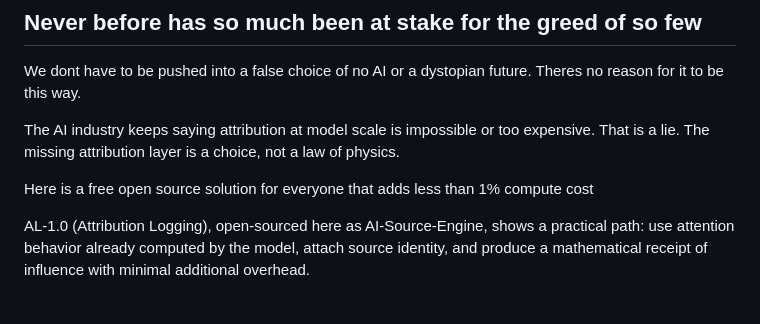
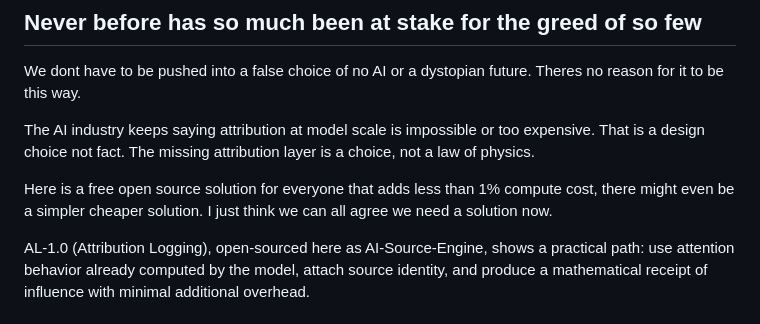
Before and after one commit to RayFromBoston/AI-Source-Engine, a Markdown page: README.md, the part around the change. GitHub-like rendering.

```diff
--- a/README.md
+++ b/README.md
@@ -56,9 +56,9 @@ We dont have to be pushed into a false choice of no AI or a dystopian future.
 Theres no reason for it to be this way.
 
 
-The AI industry keeps saying attribution at model scale is impossible or too expensive. That is a lie. The missing attribution layer is a choice, not a law of physics.
+The AI industry keeps saying attribution at model scale is impossible or too expensive. That is a design choice not fact. The missing attribution layer is a choice, not a law of physics.
 
-Here is a free open source solution for everyone that adds less than 1% compute cost
+Here is a free open source solution for everyone that adds less than 1% compute cost, there might even be a simpler cheaper solution.  I just think we can all agree we need a solution now.
 
 AL-1.0 (Attribution Logging), open-sourced here as AI-Source-Engine, shows a practical path: use attention behavior already computed by the model, attach source identity, and produce a mathematical receipt of influence with minimal additional overhead.
 
```
